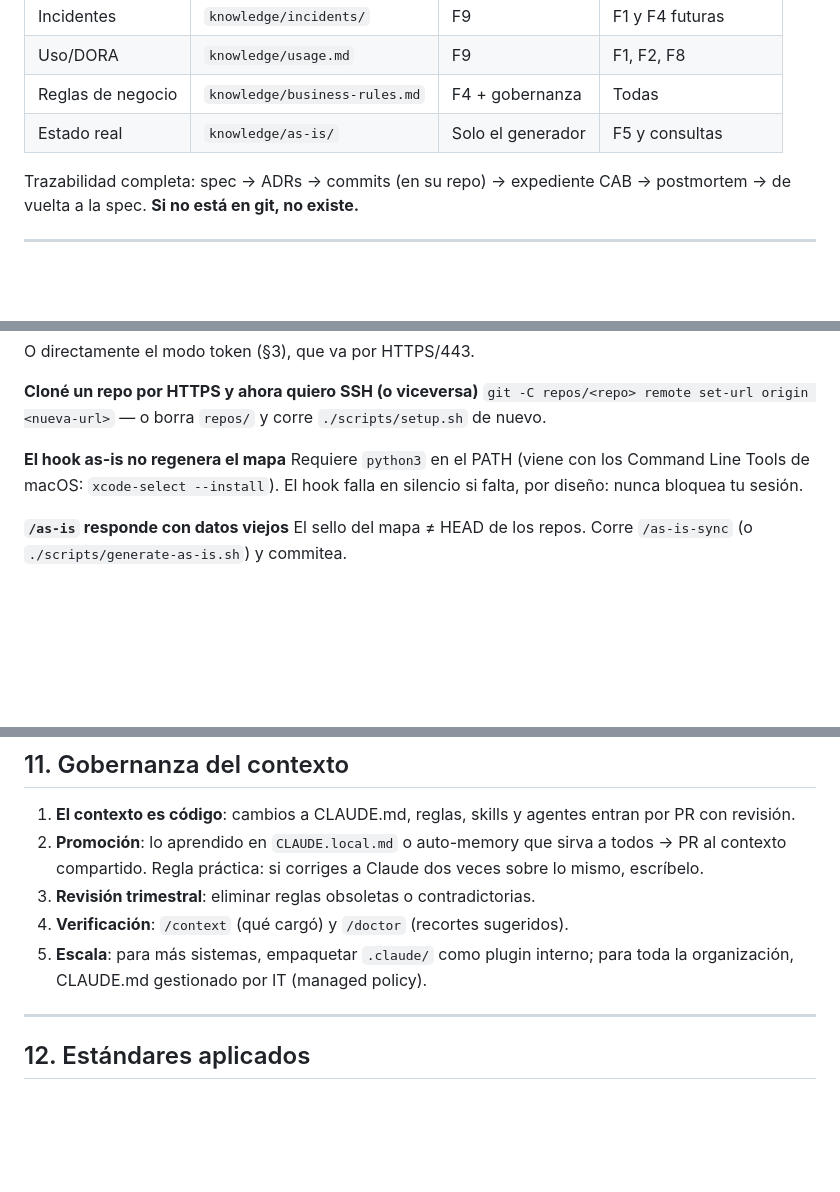
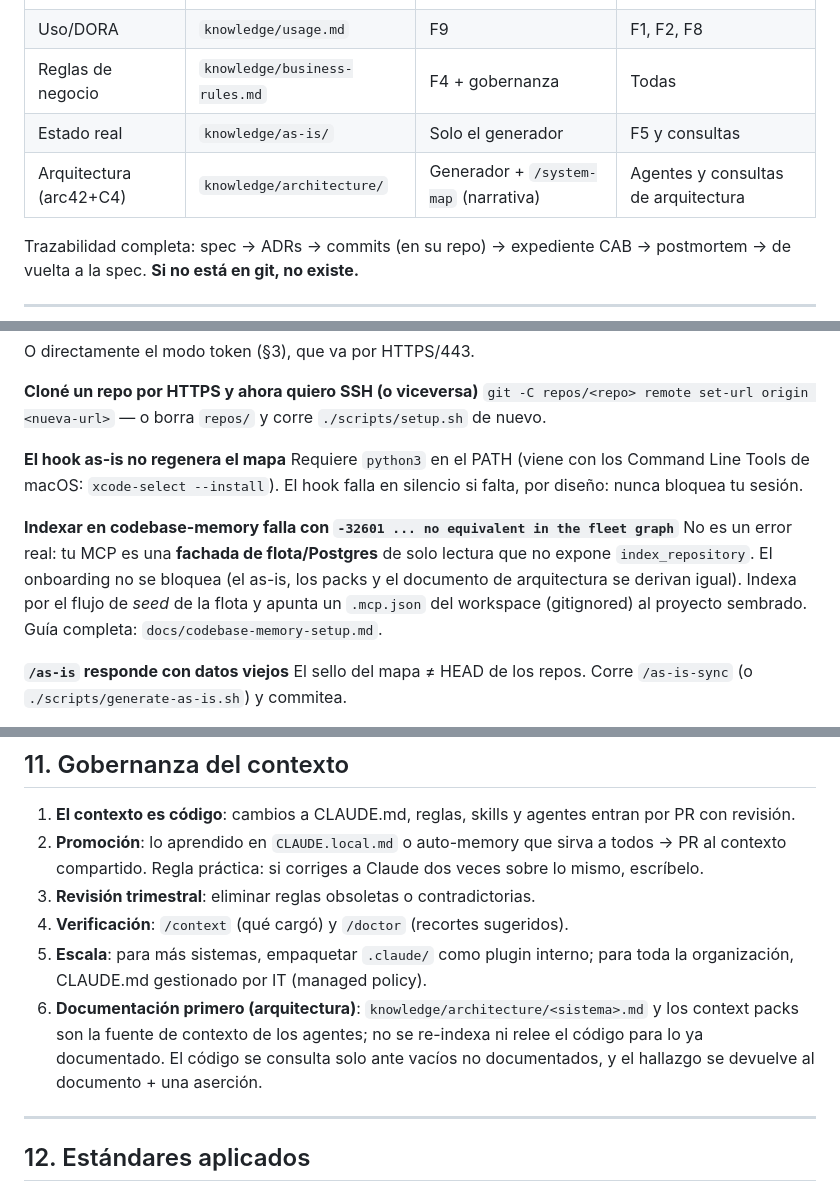
Before and after one commit to mmaripanguec/dev-sdd-kit, a Markdown page: docs/guia-operativa.md, 3 parts joined by grey strips. Drawn GitHub-style; blank space fills up the shorter version.

```diff
--- a/docs/guia-operativa.md
+++ b/docs/guia-operativa.md
@@ -345,6 +374,7 @@ Arquitectura en vez de normalizarla.
 | Uso/DORA | `knowledge/usage.md` | F9 | F1, F2, F8 |
 | Reglas de negocio | `knowledge/business-rules.md` | F4 + gobernanza | Todas |
 | Estado real | `knowledge/as-is/` | Solo el generador | F5 y consultas |
+| Arquitectura (arc42+C4) | `knowledge/architecture/` | Generador + `/system-map` (narrativa) | Agentes y consultas de arquitectura |
 
 Trazabilidad completa: spec → ADRs → commits (en su repo) → expediente CAB →
 postmortem → de vuelta a la spec. **Si no está en git, no existe.**
@@ -419,6 +449,13 @@ Requiere `python3` en el PATH (viene con los Command Line Tools de macOS:
 `xcode-select --install`). El hook falla en silencio si falta, por diseño: nunca
 bloquea tu sesión.
 
+**Indexar en codebase-memory falla con `-32601 ... no equivalent in the fleet graph`**
+No es un error real: tu MCP es una **fachada de flota/Postgres** de solo lectura
+que no expone `index_repository`. El onboarding no se bloquea (el as-is, los
+packs y el documento de arquitectura se derivan igual). Indexa por el flujo de
+*seed* de la flota y apunta un `.mcp.json` del workspace (gitignored) al
+proyecto sembrado. Guía completa: `docs/codebase-memory-setup.md`.
+
 **`/as-is` responde con datos viejos**
 El sello del mapa ≠ HEAD de los repos. Corre `/as-is-sync` (o
 `./scripts/generate-as-is.sh`) y commitea.
@@ -440,6 +477,10 @@ para ver exactamente qué archivos cargaron.
 4. **Verificación**: `/context` (qué cargó) y `/doctor` (recortes sugeridos).
 5. **Escala**: para más sistemas, empaquetar `.claude/` como plugin interno;
    para toda la organización, CLAUDE.md gestionado por IT (managed policy).
+6. **Documentación primero (arquitectura)**: `knowledge/architecture/<sistema>.md`
+   y los context packs son la fuente de contexto de los agentes; no se re-indexa
+   ni relee el código para lo ya documentado. El código se consulta solo ante
+   vacíos no documentados, y el hallazgo se devuelve al documento + una aserción.
 
 ---
 
```
Also changed, not shown: other parts of docs/guia-operativa.md (+39 -10 lines).
